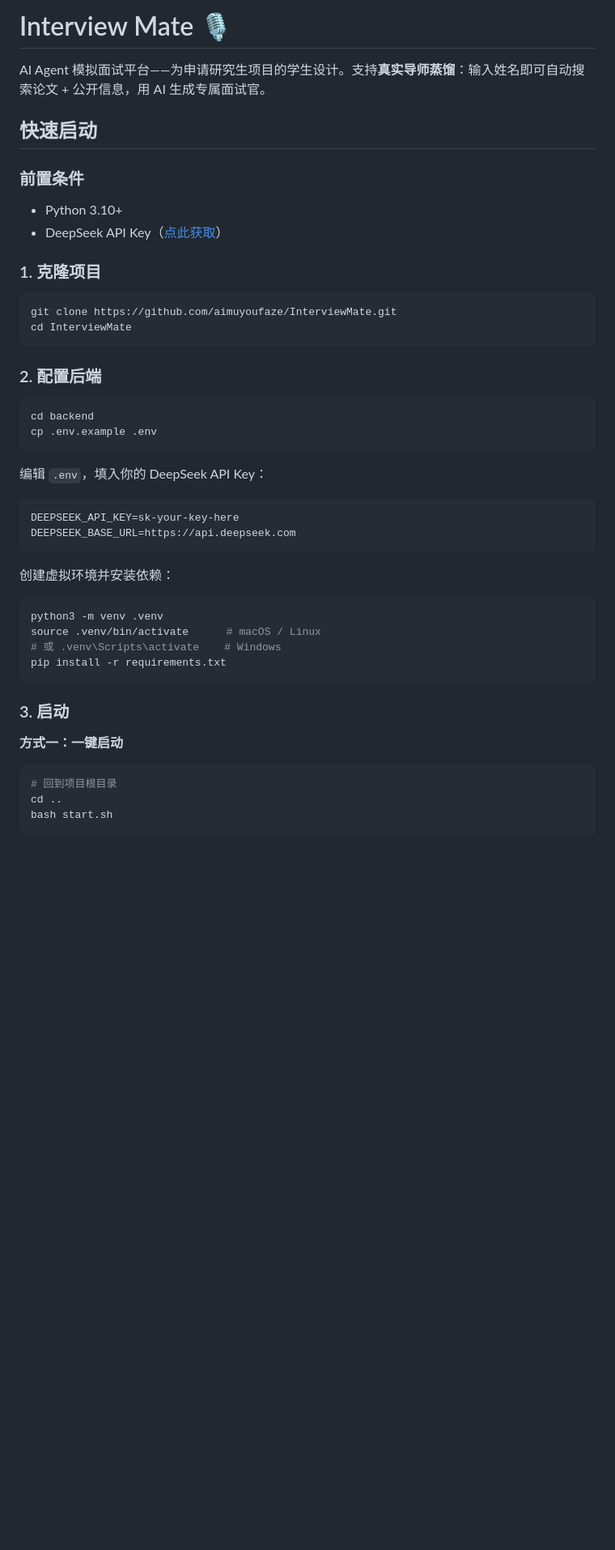
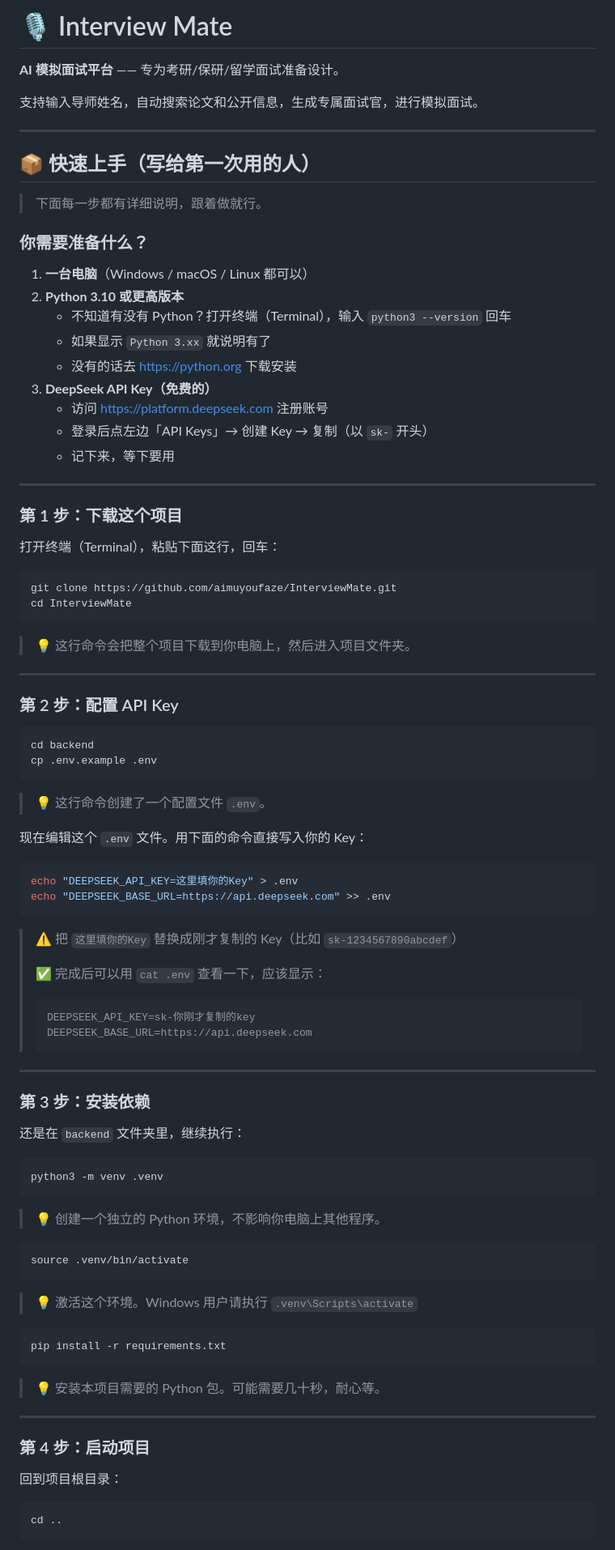
Before and after one commit to Aimuyoufaze/InterviewMate, a Markdown page: README.md, the part around one of its changes. Shown at 81% size. Drawn GitHub-style; blank space fills up the shorter version.

````diff
--- a/README.md
+++ b/README.md
@@ -1,48 +1,95 @@
-# Interview Mate 🎙️
+# 🎙️ Interview Mate
 
-AI Agent 模拟面试平台——为申请研究生项目的学生设计。支持**真实导师蒸馏**：输入姓名即可自动搜索论文 + 公开信息，用 AI 生成专属面试官。
+**AI 模拟面试平台** —— 专为考研/保研/留学面试准备设计。
 
-## 快速启动
+支持输入导师姓名，自动搜索论文和公开信息，生成专属面试官，进行模拟面试。
 
-### 前置条件
+---
 
-- Python 3.10+
-- DeepSeek API Key（[点此获取](https://platform.deepseek.com)）
+## 📦 快速上手（写给第一次用的人）
 
-### 1. 克隆项目
+> 下面每一步都有详细说明，跟着做就行。
+
+### 你需要准备什么？
+
+1. **一台电脑**（Windows / macOS / Linux 都可以）
+2. **Python 3.10 或更高版本**
+   - 不知道有没有 Python？打开终端（Terminal），输入 `python3 --version` 回车
+   - 如果显示 `Python 3.xx` 就说明有了
+   - 没有的话去 https://python.org 下载安装
+3. **DeepSeek API Key（免费的）**
+   - 访问 https://platform.deepseek.com 注册账号
+   - 登录后点左边「API Keys」→ 创建 Key → 复制（以 `sk-` 开头）
+   - 记下来，等下要用
+
+---
+
+### 第 1 步：下载这个项目
+
+打开终端（Terminal），粘贴下面这行，回车：
 
 ```bash
 git clone https://github.com/aimuyoufaze/InterviewMate.git
 cd InterviewMate
 ```
 
-### 2. 配置后端
+> 💡 这行命令会把整个项目下载到你电脑上，然后进入项目文件夹。
+
+---
+
+### 第 2 步：配置 API Key
 
 ```bash
 cd backend
 cp .env.example .env
 ```
 
-编辑 `.env`，填入你的 DeepSeek API Key：
+> 💡 这行命令创建了一个配置文件 `.env`。
 
-```
-DEEPSEEK_API_KEY=sk-your-key-here
-DEEPSEEK_BASE_URL=https://api.deepseek.com
+现在编辑这个 `.env` 文件。用下面的命令直接写入你的 Key：
+
+```bash
+echo "DEEPSEEK_API_KEY=这里填你的Key" > .env
+echo "DEEPSEEK_BASE_URL=https://api.deepseek.com" >> .env
 ```
 
-创建虚拟环境并安装依赖：
+> ⚠️ 把 `这里填你的Key` 替换成刚才复制的 Key（比如 `sk-1234567890abcdef`）
+>
+> ✅ 完成后可以用 `cat .env` 查看一下，应该显示：
+> ```
+> DEEPSEEK_API_KEY=sk-你刚才复制的key
+> DEEPSEEK_BASE_URL=https://api.deepseek.com
+> ```
+
+---
+
+### 第 3 步：安装依赖
+
+还是在 `backend` 文件夹里，继续执行：
 
 ```bash
 python3 -m venv .venv
-source .venv/bin/activate      # macOS / Linux
-# 或 .venv\Scripts\activate    # Windows
+```
+
+> 💡 创建一个独立的 Python 环境，不影响你电脑上其他程序。
+
+```bash
+source .venv/bin/activate
+```
+
+> 💡 激活这个环境。Windows 用户请执行 `.venv\Scripts\activate`
+
+```bash
 pip install -r requirements.txt
 ```
 
-### 3. 启动
+> 💡 安装本项目需要的 Python 包。可能需要几十秒，耐心等。
 
-**方式一：一键启动**
+---
+
+### 第 4 步：启动项目
+
+回到项目根目录：
 
 ```bash
-# 回到项目根目录
 cd ..
````
Also changed, not shown: other parts of README.md (+98 -90 lines).
